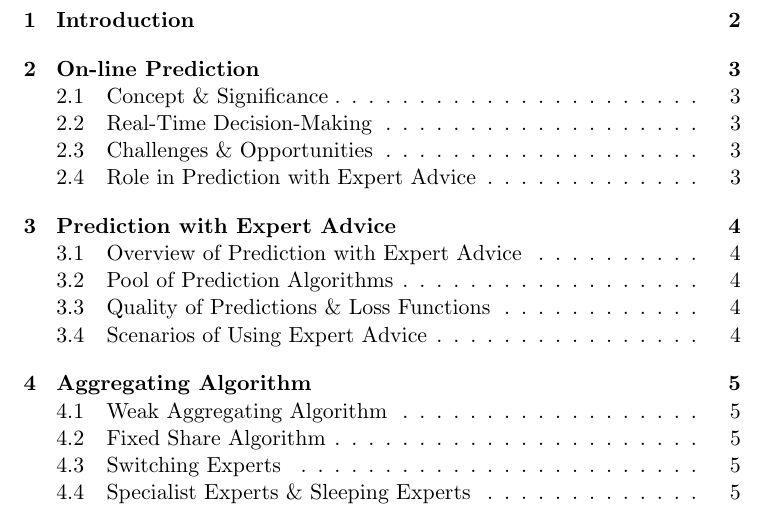
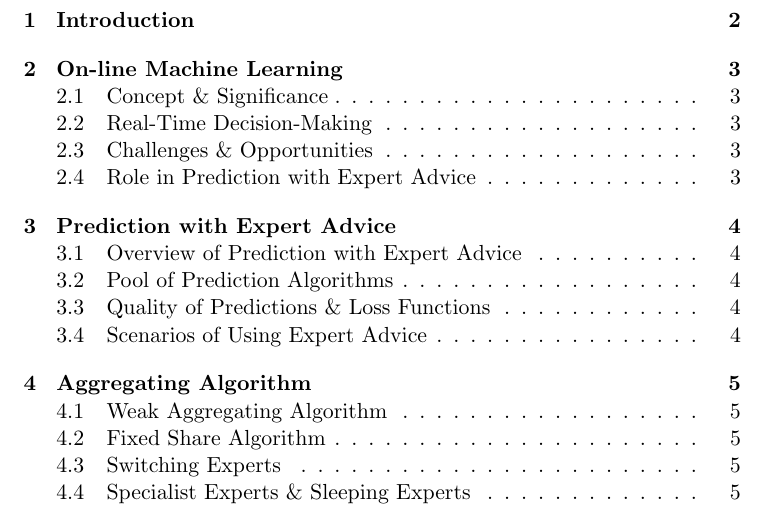
Before and after one commit to arbarraclough/aggregating_algorithm, a LaTeX thesis (dissertation/template.tex): part of page 4 of 10, cut so that both start at the same text. Compiled offline with pdfLaTeX.

Commit message:
Update Section Header to On-line Machine Learning

```diff
--- a/dissertation/template.tex
+++ b/dissertation/template.tex
@@ -44,7 +44,7 @@ I would also like to express my gratitude to the group of friends who made this
 
 \newpage
 
-\section{On-line Prediction}
+\section{On-line Machine Learning}
 \subsection{Concept \& Significance}
 \begin{quote}
   Explain the fundamental concepts of on-line prediction and why it is significant in various fields such as finance, weather forecasting, and machine learning. Discuss its impact on real-time data analysis and decision-making.
```
